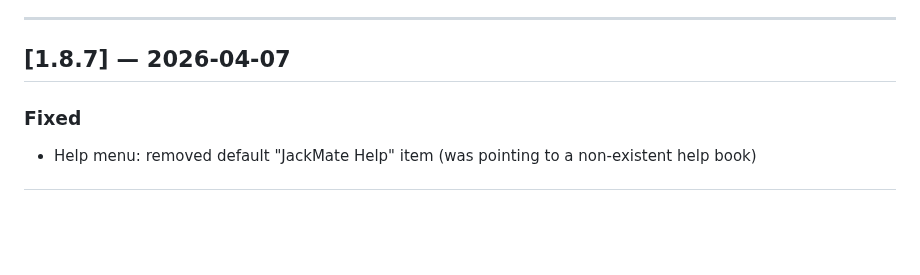
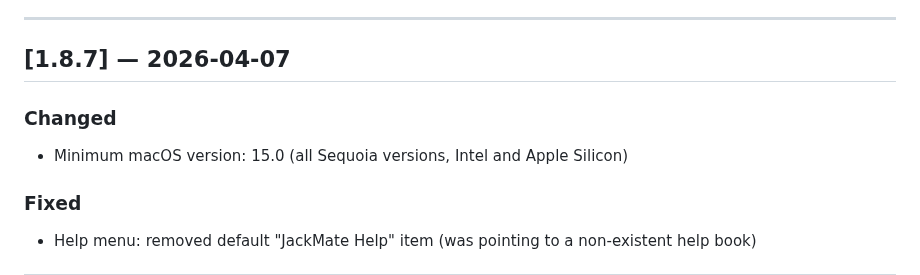
Before and after one commit to zinc75/JackMate, a Markdown page: CHANGELOG.md, the part around the change. GitHub-like rendering; blank space fills up the shorter version.

Commit message:
docs: update CHANGELOG 1.8.7 — minimum macOS 15.0

```diff
--- a/CHANGELOG.md
+++ b/CHANGELOG.md
@@ -7,6 +7,9 @@ Format: [Semantic Versioning](https://semver.org). Versions 0.x cover the initia
 ---
 
 ## [1.8.7] — 2026-04-07
+
+### Changed
+- Minimum macOS version: 15.0 (all Sequoia versions, Intel and Apple Silicon)
 
 ### Fixed
 - Help menu: removed default "JackMate Help" item (was pointing to a non-existent help book)
```
